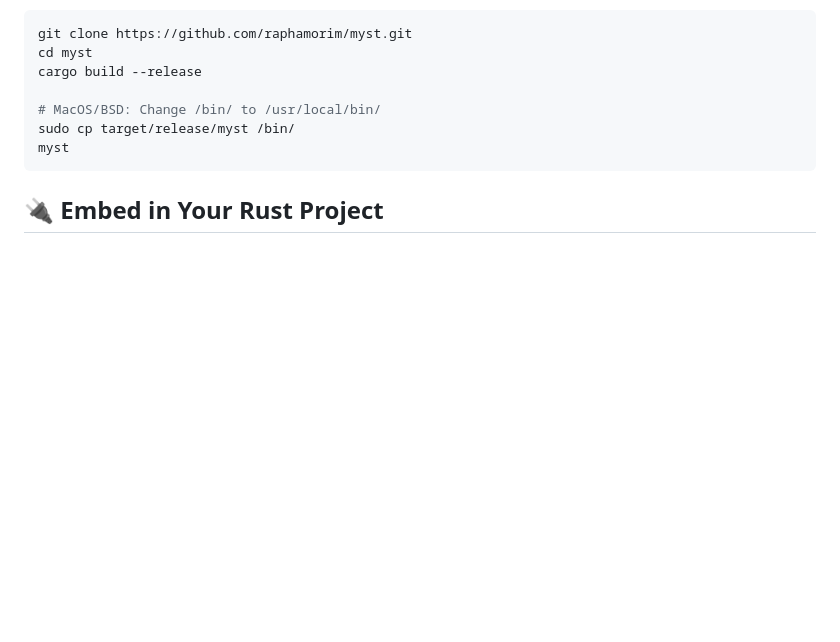
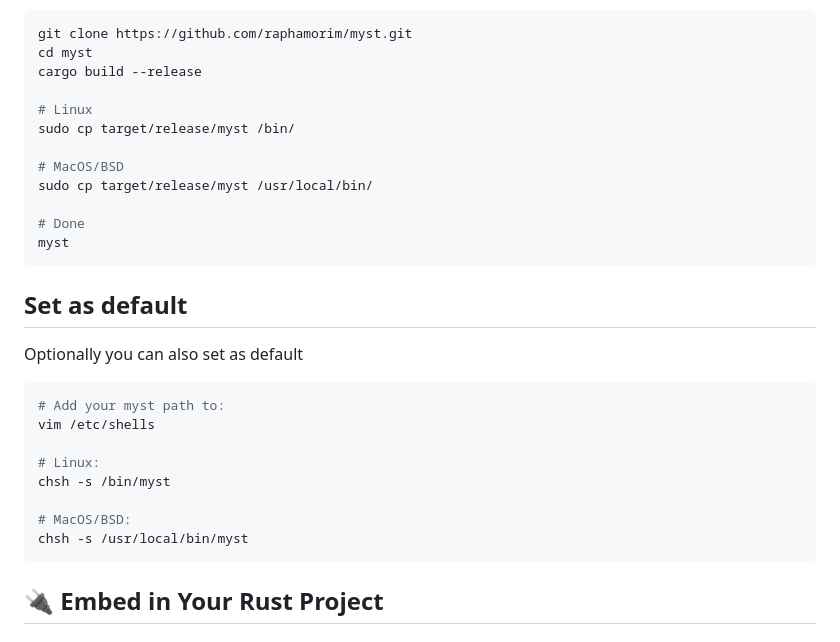
Before and after one commit to raphamorim/flash, a Markdown page: README.md, the part around the change. GitHub-like rendering; blank space fills up the shorter version.

Commit message:
add info about myst installation

````diff
--- a/README.md
+++ b/README.md
@@ -89,9 +89,29 @@ git clone https://github.com/raphamorim/myst.git
 cd myst
 cargo build --release
 
-# MacOS/BSD: Change /bin/ to /usr/local/bin/
+# Linux
 sudo cp target/release/myst /bin/
+
+# MacOS/BSD
+sudo cp target/release/myst /usr/local/bin/
+
+# Done
 myst
+```
+
+## Set as default
+
+Optionally you can also set as default
+
+```bash
+# Add your myst path to:
+vim /etc/shells
+
+# Linux:
+chsh -s /bin/myst
+
+# MacOS/BSD:
+chsh -s /usr/local/bin/myst
 ```
 
 ## 🔌 Embed in Your Rust Project
````
